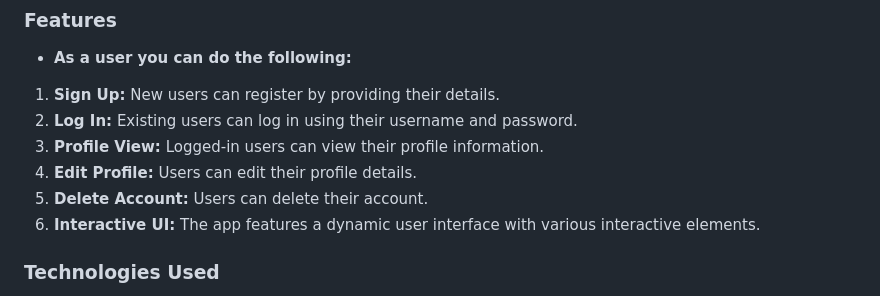
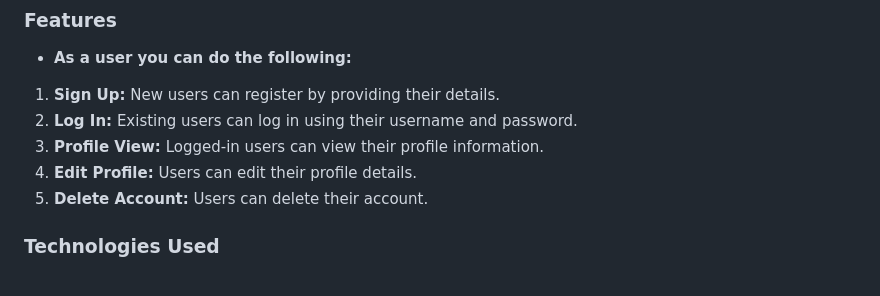
Before and after one commit to Abdulmajid-Aman/Phase1-Project, a Markdown page: README.md, the part around the change. GitHub-like rendering.

```diff
--- a/README.md
+++ b/README.md
@@ -11,7 +11,6 @@ This project is a simple web-based application that allows users to sign up, log
 3. **Profile View:** Logged-in users can view their profile information.
 4. **Edit Profile:** Users can edit their profile details.
 5. **Delete Account:** Users can delete their account.
-6. **Interactive UI:** The app features a dynamic user interface with various interactive elements.
 
 ### Technologies Used
 1. Frontend: HTML, CSS, JavaScript
```
